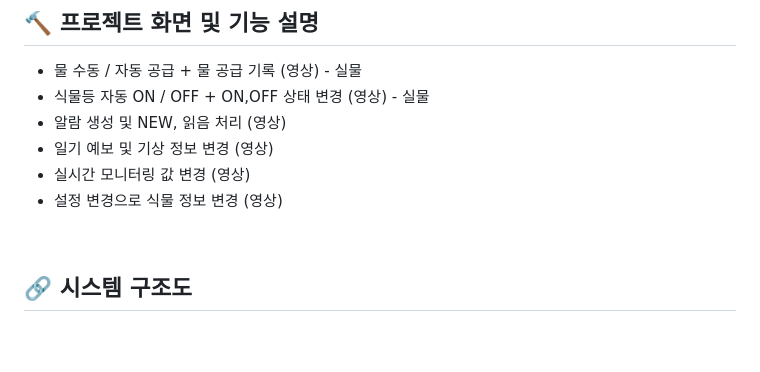
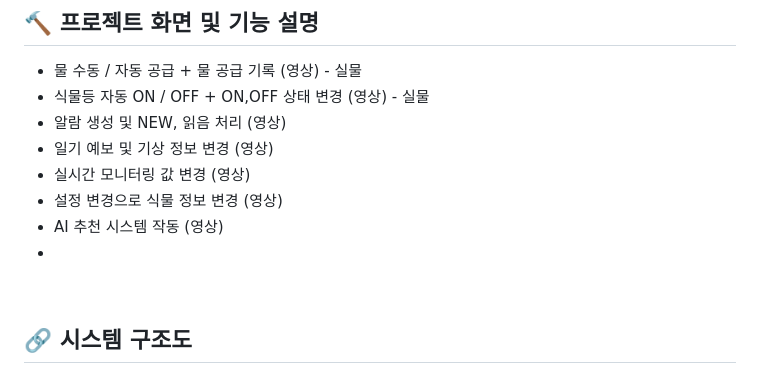
Before and after one commit to taek2222/Growing_Plants, a Markdown page: README.md, the part around the change. Rendered like a GitHub page; blank space fills up the shorter version.

```diff
--- a/README.md
+++ b/README.md
@@ -45,6 +45,8 @@
 - 일기 예보 및 기상 정보 변경 (영상)
 - 실시간 모니터링 값 변경 (영상)
 - 설정 변경으로 식물 정보 변경 (영상)
+- AI 추천 시스템 작동 (영상)
+-
 
 <br>
 
```
